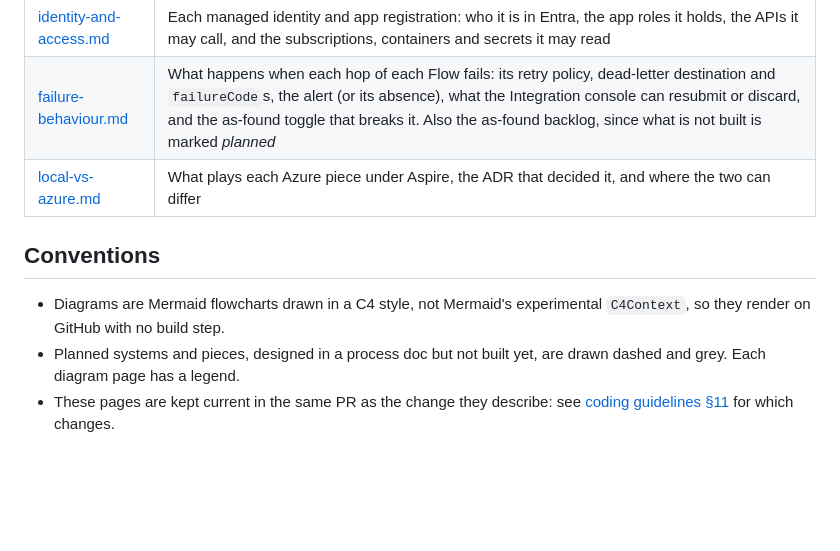
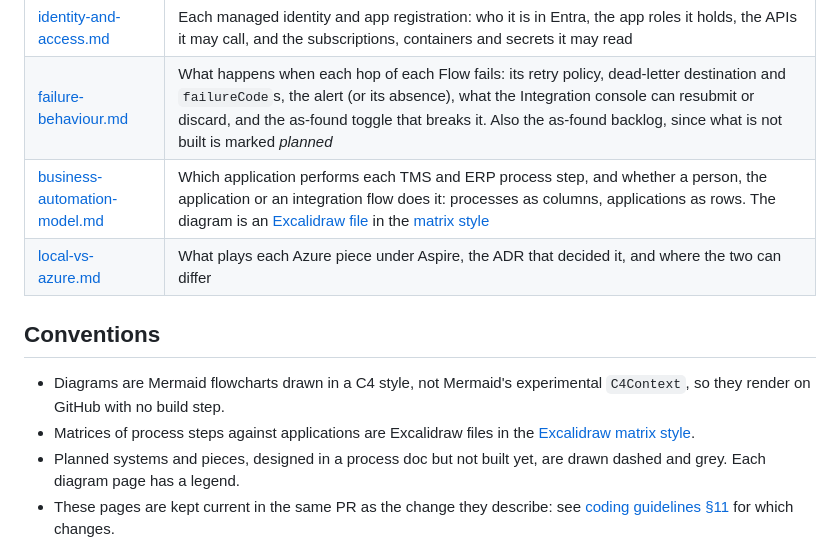
Before and after one commit to congruent-it/norvia-sandbox, a Markdown page: docs/architecture/README.md, the part around the change. Rendered like a GitHub page; blank space fills up the shorter version.

```diff
--- a/docs/architecture/README.md
+++ b/docs/architecture/README.md
@@ -8,10 +8,12 @@ How Norvia's estate is put together, for engineers and coding agents working on
 | [events.md](events.md) | The event catalogue: every event with its topic, publisher, schema, subscriptions with their filters, subscribers and process. A test fails when it disagrees with the Canonical Model, the Bicep or the AppHost |
 | [identity-and-access.md](identity-and-access.md) | Each managed identity and app registration: who it is in Entra, the app roles it holds, the APIs it may call, and the subscriptions, containers and secrets it may read |
 | [failure-behaviour.md](failure-behaviour.md) | What happens when each hop of each Flow fails: its retry policy, dead-letter destination and `failureCode`s, the alert (or its absence), what the Integration console can resubmit or discard, and the as-found toggle that breaks it. Also the as-found backlog, since what is not built is marked *planned* |
+| [business-automation-model.md](business-automation-model.md) | Which application performs each TMS and ERP process step, and whether a person, the application or an integration flow does it: processes as columns, applications as rows. The diagram is an [Excalidraw file](business-automation-model.excalidraw) in the [matrix style](diagrams/README.md) |
 | [local-vs-azure.md](local-vs-azure.md) | What plays each Azure piece under Aspire, the ADR that decided it, and where the two can differ |
 
 ## Conventions
 
 - Diagrams are Mermaid flowcharts drawn in a C4 style, not Mermaid's experimental `C4Context`, so they render on GitHub with no build step.
+- Matrices of process steps against applications are Excalidraw files in the [Excalidraw matrix style](diagrams/README.md).
 - Planned systems and pieces, designed in a process doc but not built yet, are drawn dashed and grey. Each diagram page has a legend.
 - These pages are kept current in the same PR as the change they describe: see [coding guidelines §11](../coding-guidelines.md#11-workflow) for which changes.
```
Also changed, not shown: docs/architecture/business-automation-model.md (added, +52 -0 lines), docs/architecture/business-automation-model.png (added), 4 other files.
